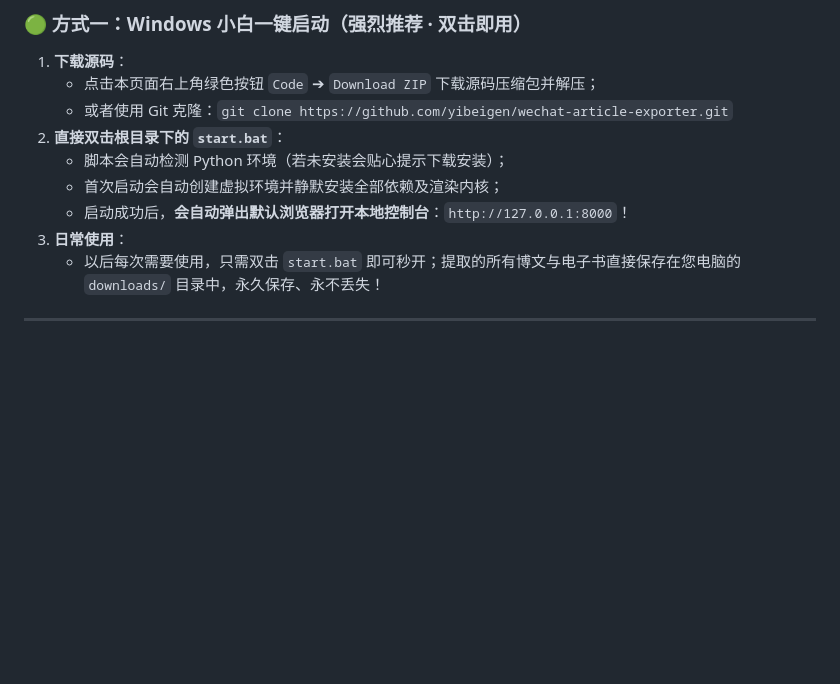
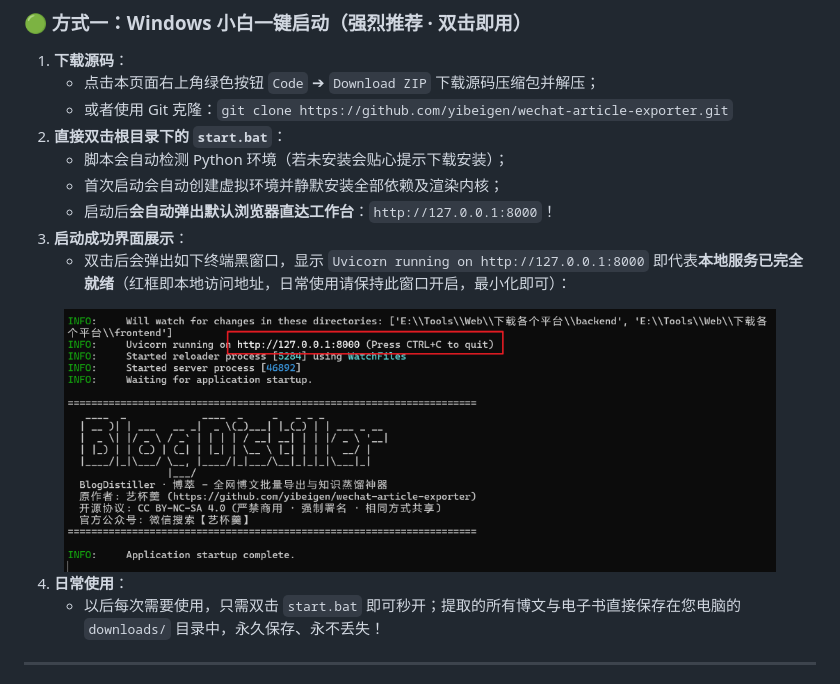
Before and after one commit to yibeigen/wechat-article-exporter, a Markdown page: README.md, the part around the change. Drawn GitHub-style; pictures changed too: frontend/assets/terminal_start_guide.png (added); blank space fills up the shorter version.

Commit message:
文档更新: 在本地运行指南中增加终端启动成功截图与图文对照

```diff
--- a/README.md
+++ b/README.md
@@ -213,8 +213,15 @@ graph TD
 2. **直接双击根目录下的 `start.bat`**：
    - 脚本会自动检测 Python 环境（若未安装会贴心提示下载安装）；
    - 首次启动会自动创建虚拟环境并静默安装全部依赖及渲染内核；
-   - 启动成功后，**会自动弹出默认浏览器打开本地控制台**：`http://127.0.0.1:8000`！
-3. **日常使用**：
+   - 启动后**会自动弹出默认浏览器直达工作台**：`http://127.0.0.1:8000`！
+3. **启动成功界面展示**：
+   - 双击后会弹出如下终端黑窗口，显示 `Uvicorn running on http://127.0.0.1:8000` 即代表**本地服务已完全就绪**（红框即本地访问地址，日常使用请保持此窗口开启，最小化即可）：
+
+<div align="center">
+  <img src="frontend/assets/terminal_start_guide.png" width="90%" style="border-radius: 8px; margin: 8px 0; border: 1px solid rgba(0,0,0,0.1);" alt="本地服务启动成功终端界面" />
+</div>
+
+4. **日常使用**：
    - 以后每次需要使用，只需双击 `start.bat` 即可秒开；提取的所有博文与电子书直接保存在您电脑的 `downloads/` 目录中，永久保存、永不丢失！
 
 ---
```
